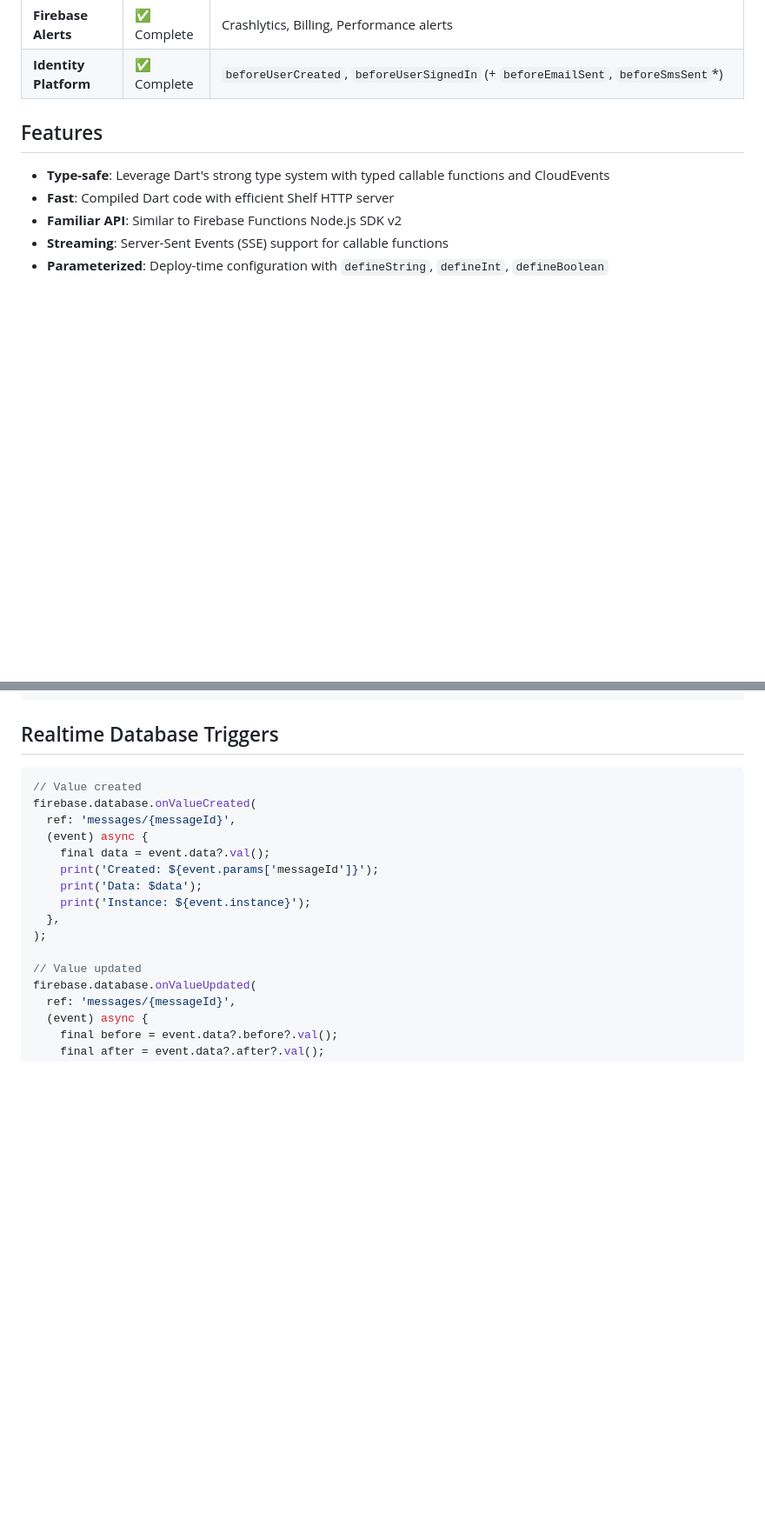
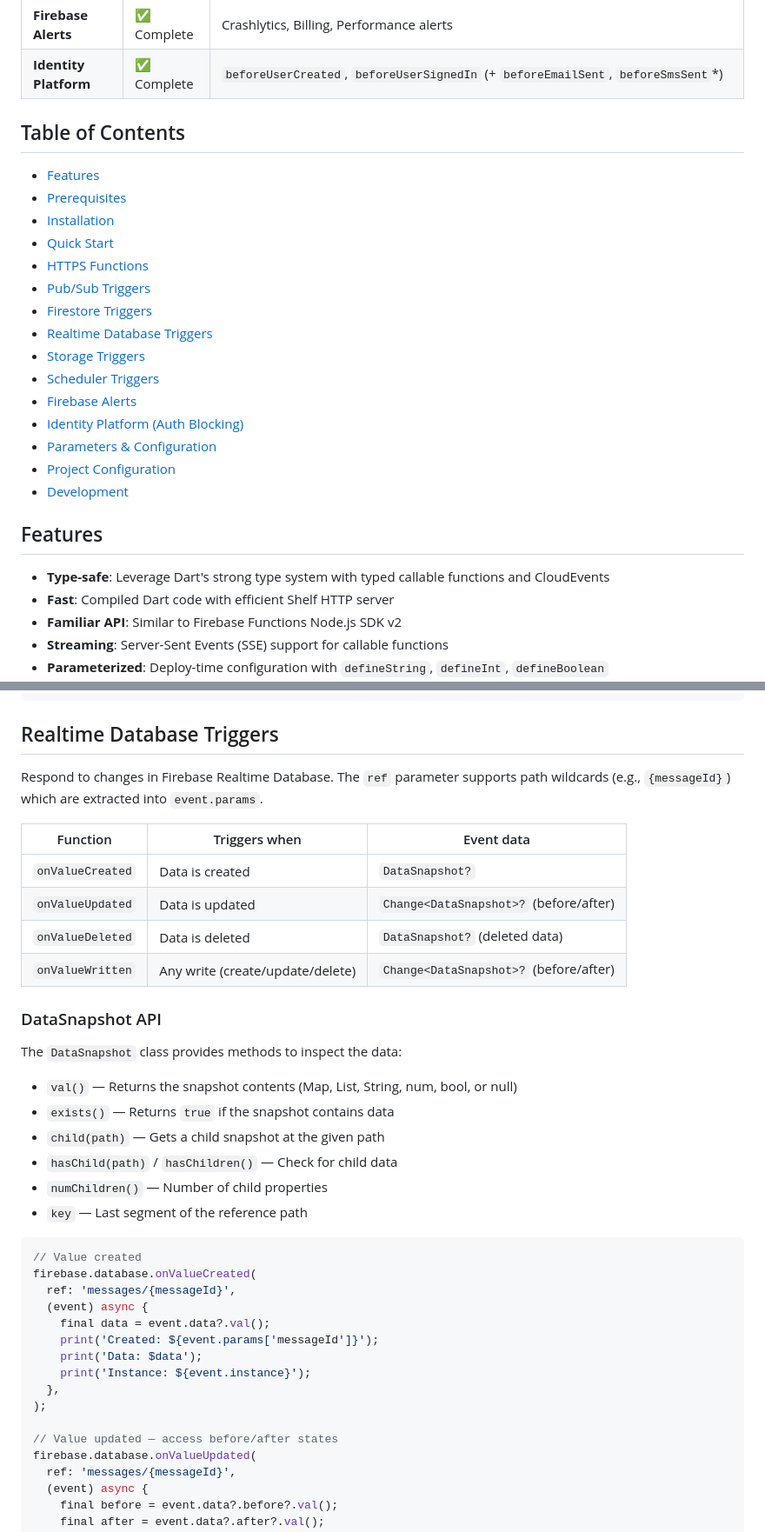
Before and after one commit to invertase/firebase_functions, a Markdown page: README.md, 2 parts joined by grey strips. Shown at 87% size. Drawn GitHub-style; blank space fills up the shorter version.

````diff
--- a/README.md
+++ b/README.md
@@ -19,6 +19,24 @@ This package provides a complete Dart implementation of Firebase Cloud Functions
 | **Scheduler** | ✅ Complete | `onSchedule` |
 | **Firebase Alerts** | ✅ Complete | Crashlytics, Billing, Performance alerts |
 | **Identity Platform** | ✅ Complete | `beforeUserCreated`, `beforeUserSignedIn` (+ `beforeEmailSent`, `beforeSmsSent`*) |
+
+## Table of Contents
+
+- [Features](#features)
+- [Prerequisites](#prerequisites)
+- [Installation](#installation)
+- [Quick Start](#quick-start)
+- [HTTPS Functions](#https-functions)
+- [Pub/Sub Triggers](#pubsub-triggers)
+- [Firestore Triggers](#firestore-triggers)
+- [Realtime Database Triggers](#realtime-database-triggers)
+- [Storage Triggers](#storage-triggers)
+- [Scheduler Triggers](#scheduler-triggers)
+- [Firebase Alerts](#firebase-alerts)
+- [Identity Platform (Auth Blocking)](#identity-platform-auth-blocking)
+- [Parameters & Configuration](#parameters--configuration)
+- [Project Configuration](#project-configuration)
+- [Development](#development)
 
 ## Features
 
@@ -265,6 +283,26 @@ firebase.firestore.onDocumentWrittenWithAuthContext(
 
 ## Realtime Database Triggers
 
+Respond to changes in Firebase Realtime Database. The `ref` parameter supports path wildcards (e.g., `{messageId}`) which are extracted into `event.params`.
+
+| Function | Triggers when | Event data |
+|----------|---------------|------------|
+| `onValueCreated` | Data is created | `DataSnapshot?` |
+| `onValueUpdated` | Data is updated | `Change<DataSnapshot>?` (before/after) |
+| `onValueDeleted` | Data is deleted | `DataSnapshot?` (deleted data) |
+| `onValueWritten` | Any write (create/update/delete) | `Change<DataSnapshot>?` (before/after) |
+
+### DataSnapshot API
+
+The `DataSnapshot` class provides methods to inspect the data:
+
+- `val()` — Returns the snapshot contents (Map, List, String, num, bool, or null)
+- `exists()` — Returns `true` if the snapshot contains data
+- `child(path)` — Gets a child snapshot at the given path
+- `hasChild(path)` / `hasChildren()` — Check for child data
+- `numChildren()` — Number of child properties
+- `key` — Last segment of the reference path
+
 ```dart
 // Value created
 firebase.database.onValueCreated(
@@ -277,7 +315,7 @@ firebase.database.onValueCreated(
   },
 );
 
-// Value updated
+// Value updated — access before/after states
 firebase.database.onValueUpdated(
   ref: 'messages/{messageId}',
   (event) async {
````
Also changed, not shown: other parts of README.md (+75 -5 lines).
